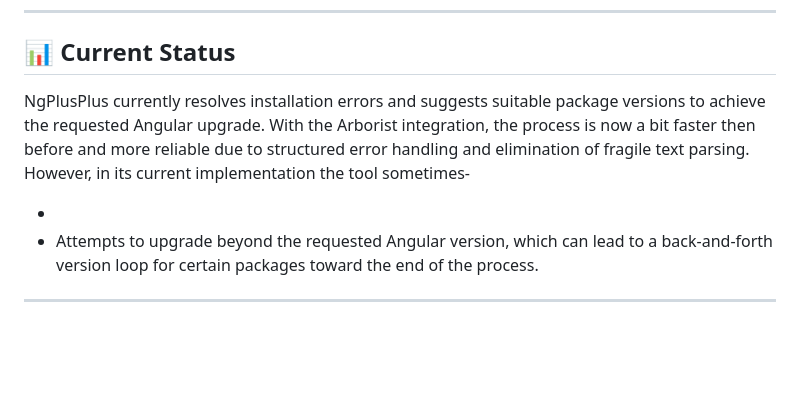
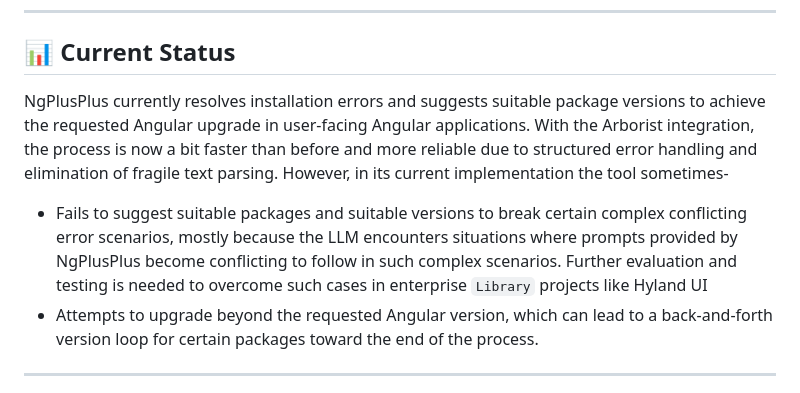
Before and after one commit to arklnd/NgPlusPlus, a Markdown page: Untitled-3.md, the part around the change. Rendered like a GitHub page; blank space fills up the shorter version.

Commit message:
feat: enhance error handling and clarify Arborist integration in project status documentation

```diff
--- a/Untitled-3.md
+++ b/Untitled-3.md
@@ -39,9 +39,9 @@ Apart from this, we have feed readme metadata of npm packages involved in each i
 
 ## 📊 Current Status
 
-NgPlusPlus currently resolves installation errors and suggests suitable package versions to achieve the requested Angular upgrade. With the Arborist integration, the process is now a bit faster then before and more reliable due to structured error handling and elimination of fragile text parsing. However, in its current implementation the tool sometimes-
+NgPlusPlus currently resolves installation errors and suggests suitable package versions to achieve the requested Angular upgrade in user-facing Angular applications. With the Arborist integration, the process is now a bit faster than before and more reliable due to structured error handling and elimination of fragile text parsing. However, in its current implementation the tool sometimes-
 
--
+- Fails to suggest suitable packages and suitable versions to break certain complex conflicting error scenarios, mostly because the LLM encounters situations where prompts provided by NgPlusPlus become conflicting to follow in such complex scenarios. Further evaluation and testing is needed to overcome such cases in enterprise `Library` projects like Hyland UI
 - Attempts to upgrade beyond the requested Angular version, which can lead to a back-and-forth version loop for certain packages toward the end of the process.
 
 ---
```
